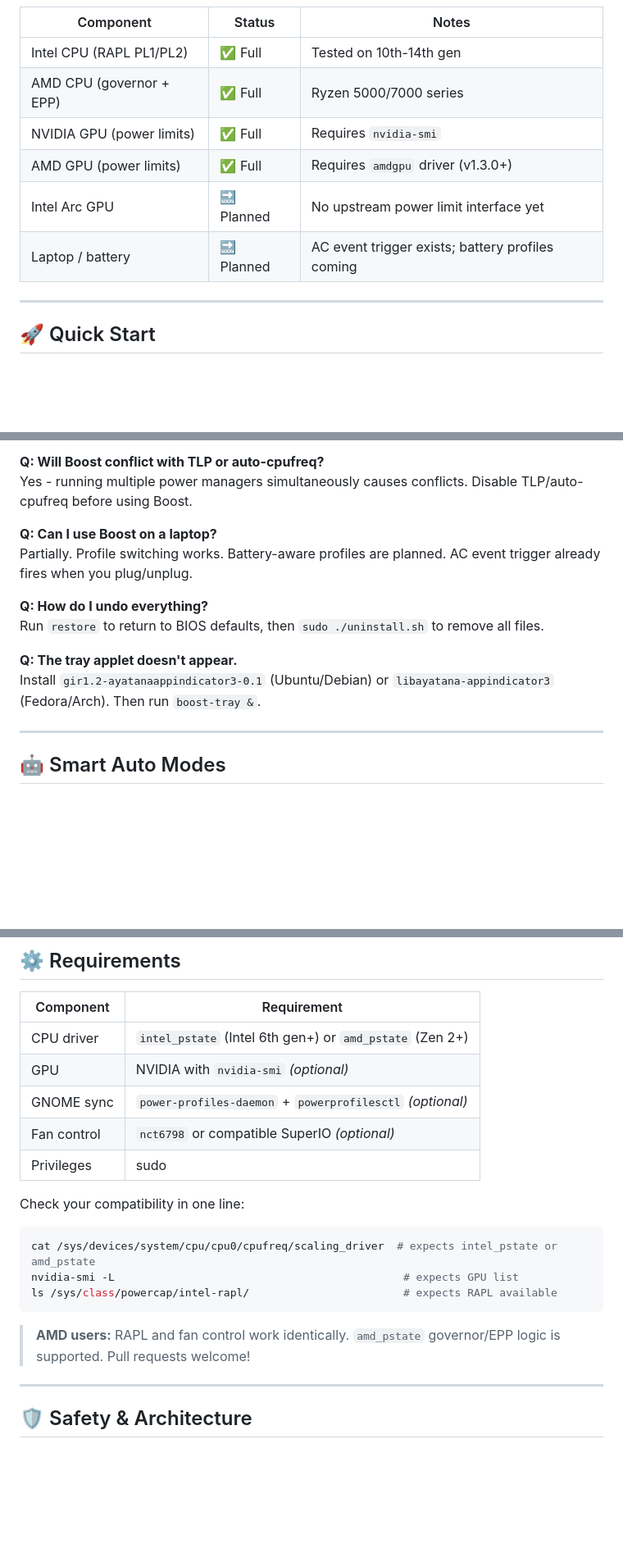
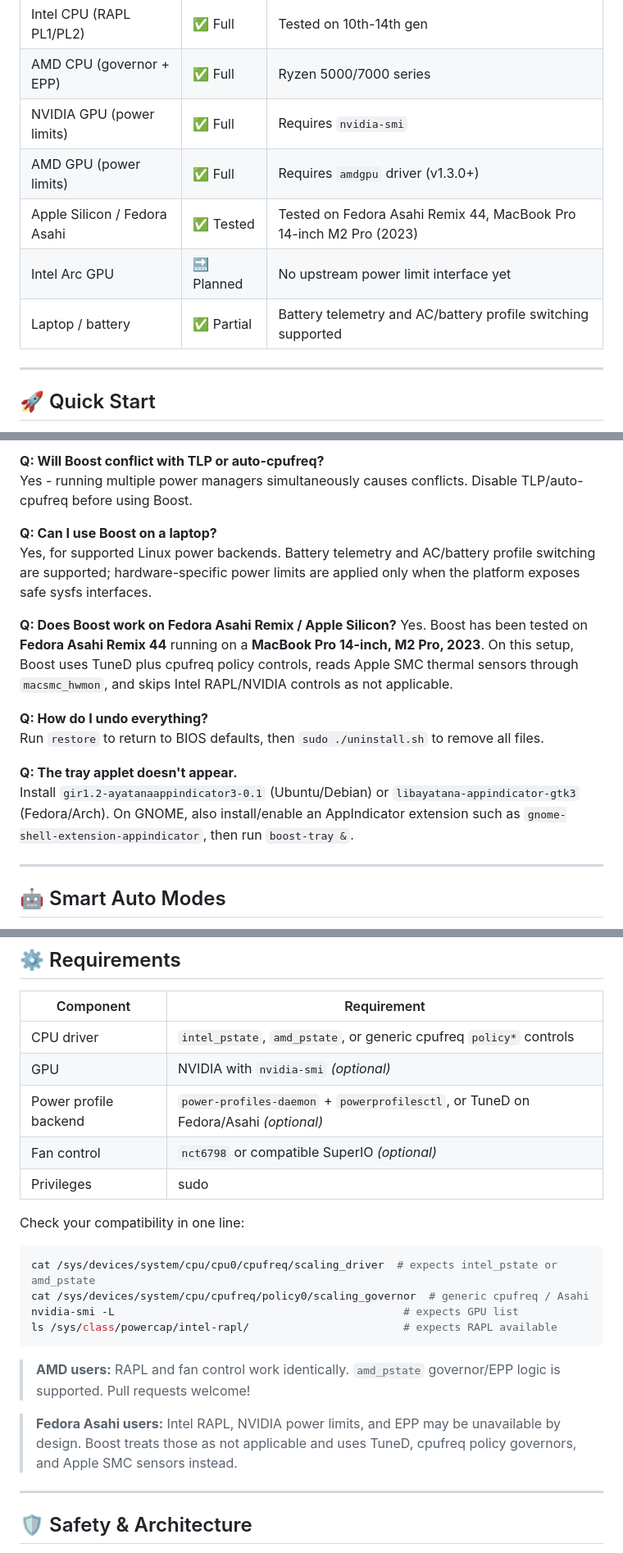
Before and after one commit to horiastanxd/boost, a Markdown page: README.md, 3 parts joined by grey strips. Shown at 82% size. Drawn GitHub-style; blank space fills up the shorter version.

Commit message:
Document Fedora Asahi MacBook Pro support

````diff
--- a/README.md
+++ b/README.md
@@ -65,8 +65,9 @@ Tested on **i7-14700KF + RTX 5060 Ti** on Ubuntu 24.04 (one case fan):
 | AMD CPU (governor + EPP) | ✅ Full | Ryzen 5000/7000 series |
 | NVIDIA GPU (power limits) | ✅ Full | Requires `nvidia-smi` |
 | AMD GPU (power limits) | ✅ Full | Requires `amdgpu` driver (v1.3.0+) |
+| Apple Silicon / Fedora Asahi | ✅ Tested | Tested on Fedora Asahi Remix 44, MacBook Pro 14-inch M2 Pro (2023) |
 | Intel Arc GPU | 🔜 Planned | No upstream power limit interface yet |
-| Laptop / battery | 🔜 Planned | AC event trigger exists; battery profiles coming |
+| Laptop / battery | ✅ Partial | Battery telemetry and AC/battery profile switching supported |
 
 ---
 
@@ -150,13 +151,16 @@ Yes. GPU management is skipped gracefully. AMD GPU support added in v1.3.0 via `
 Yes - running multiple power managers simultaneously causes conflicts. Disable TLP/auto-cpufreq before using Boost.
 
 **Q: Can I use Boost on a laptop?**
-Partially. Profile switching works. Battery-aware profiles are planned. AC event trigger already fires when you plug/unplug.
+Yes, for supported Linux power backends. Battery telemetry and AC/battery profile switching are supported; hardware-specific power limits are applied only when the platform exposes safe sysfs interfaces.
+
+**Q: Does Boost work on Fedora Asahi Remix / Apple Silicon?**
+Yes. Boost has been tested on **Fedora Asahi Remix 44** running on a **MacBook Pro 14-inch, M2 Pro, 2023**. On this setup, Boost uses TuneD plus cpufreq policy controls, reads Apple SMC thermal sensors through `macsmc_hwmon`, and skips Intel RAPL/NVIDIA controls as not applicable.
 
 **Q: How do I undo everything?**
 Run `restore` to return to BIOS defaults, then `sudo ./uninstall.sh` to remove all files.
 
 **Q: The tray applet doesn't appear.**
-Install `gir1.2-ayatanaappindicator3-0.1` (Ubuntu/Debian) or `libayatana-appindicator3` (Fedora/Arch). Then run `boost-tray &`.
+Install `gir1.2-ayatanaappindicator3-0.1` (Ubuntu/Debian) or `libayatana-appindicator-gtk3` (Fedora/Arch). On GNOME, also install/enable an AppIndicator extension such as `gnome-shell-extension-appindicator`, then run `boost-tray &`.
 
 ---
 
@@ -182,20 +186,23 @@ auto mode quiet      # Enable strict thermal constraints
 
 | Component | Requirement |
 |-----------|-------------|
-| CPU driver | `intel_pstate` (Intel 6th gen+) or `amd_pstate` (Zen 2+) |
+| CPU driver | `intel_pstate`, `amd_pstate`, or generic cpufreq `policy*` controls |
 | GPU | NVIDIA with `nvidia-smi` *(optional)* |
-| GNOME sync | `power-profiles-daemon` + `powerprofilesctl` *(optional)* |
+| Power profile backend | `power-profiles-daemon` + `powerprofilesctl`, or TuneD on Fedora/Asahi *(optional)* |
 | Fan control | `nct6798` or compatible SuperIO *(optional)* |
 | Privileges | sudo |
 
 Check your compatibility in one line:
 ```bash
 cat /sys/devices/system/cpu/cpu0/cpufreq/scaling_driver  # expects intel_pstate or amd_pstate
+cat /sys/devices/system/cpu/cpufreq/policy0/scaling_governor  # generic cpufreq / Asahi
 nvidia-smi -L                                             # expects GPU list
 ls /sys/class/powercap/intel-rapl/                        # expects RAPL available
 ```
 
 > **AMD users:** RAPL and fan control work identically. `amd_pstate` governor/EPP logic is supported. Pull requests welcome!
+
+> **Fedora Asahi users:** Intel RAPL, NVIDIA power limits, and EPP may be unavailable by design. Boost treats those as not applicable and uses TuneD, cpufreq policy governors, and Apple SMC sensors instead.
 
 ---
 
````
Also changed, not shown: other parts of README.md (+1 -1 lines).
